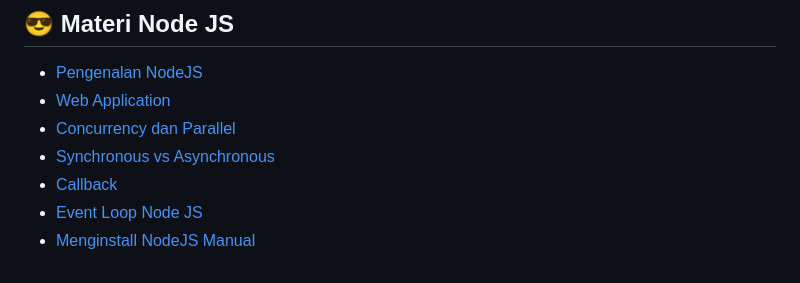
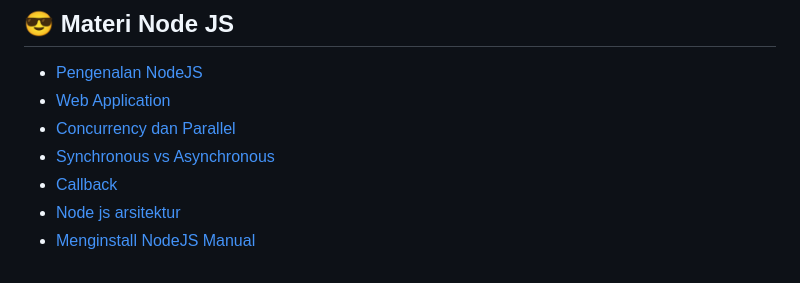
Before and after one commit to Reallywanttolearn/Reallywanttolearn.github.io, a Markdown page: SUMMARY.md, the part around the change. Rendered like a GitHub page.

```diff
--- a/SUMMARY.md
+++ b/SUMMARY.md
@@ -9,5 +9,5 @@
 * [Concurrency dan Parallel](materi-node-js-1/concurrency-dan-parallel.md)
 * [Synchronous vs Asynchronous](materi-node-js-1/synchronous-vs-asynchronous.md)
 * [Callback](materi-node-js-1/callback.md)
-* [Event Loop Node JS](materi-node-js-1/event-loop-node-js.md)
+* [Node js arsitektur](materi-node-js-1/node-js-arsitektur.md)
 * [Menginstall NodeJS Manual](materi-node-js-1/menginstall-nodejs-manual.md)
```
Also changed, not shown: materi-node-js-1/event-loop-node-js.md (deleted, +0 -3 lines), materi-node-js-1/node-js-arsitektur.md (added, +9 -0 lines), materi-node-js-1/web-application.md (+2 -2 lines), .gitbook/assets/image (1) (1).png (added), .gitbook/assets/image (1).png, .gitbook/assets/image.png.
